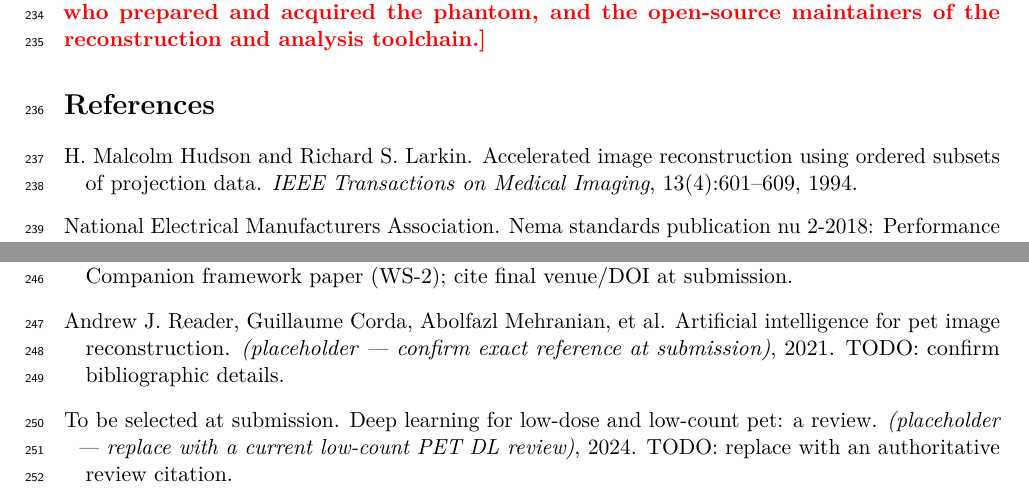
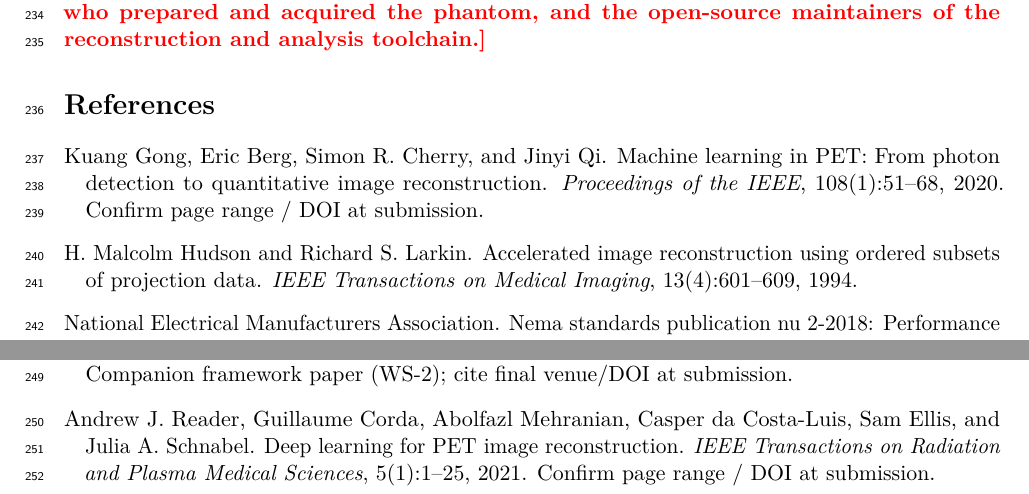
Before and after one commit to integritynoble/low_dose_CT, a LaTeX paper (WS-2b_pet_phantom/paper_draft/manuscript.tex, which reads WS-2b_pet_phantom/paper_draft/refs.bib): two parts of pages 9 and 10 of 10, joined at a grey line, cut so that both start at the same text. Compiled offline with pdfLaTeX.

Commit message:
T4: WS-2 de-emphasis + ref hygiene + snapshot-test fix
De-emphasis (parallel to WS-1): drop 'public chain' / 'decentralized' /
'agent-verifiable' framing (abstract, contribution 4, tool-comparison column,
hash-resolution backends); rename column to 'Machine-verifiable'; tighten
Competing Interests to a real statement (Foundation maintains the OSS library,
no privileged access, no revenue from issuance) + a per-author \todo.

Ref hygiene: replace WS-2b's two external placeholder refs (fake author /
'(placeholder)' journal) with real citations (Gong et al. 2020 Proc IEEE;
Reader et al. 2021 IEEE TRPMS), page/DOI flagged to confirm. No undefined
citations in any of the three papers.

Snapshot test: DIAGNOSED as a Windows path-separator artifact, not FRAMEWORK_SPEC
drift (regenerated 'failures\...' vs committed 'failures/...'; identical length,
no encoding/CRLF issue). One-line fix: relative_to(HERE).as_posix() makes the
snapshot platform-independent. Full suite now 140/140 on Windows too.

Co-Authored-By: Claude Opus 4.8 (1M context) <noreply@anthropic.com>

```diff
--- a/WS-2b_pet_phantom/paper_draft/refs.bib
+++ b/WS-2b_pet_phantom/paper_draft/refs.bib
@@ -17,19 +17,25 @@
 }
 
 @article{lowcountpet,
-  title   = {Deep learning for low-dose and low-count PET: a review},
-  author  = {{To be selected at submission}},
-  journal = {(placeholder --- replace with a current low-count PET DL review)},
-  year    = {2024},
-  note    = {TODO: replace with an authoritative review citation}
+  title   = {Machine Learning in {PET}: From Photon Detection to Quantitative Image Reconstruction},
+  author  = {Gong, Kuang and Berg, Eric and Cherry, Simon R. and Qi, Jinyi},
+  journal = {Proceedings of the IEEE},
+  volume  = {108},
+  number  = {1},
+  pages   = {51--68},
+  year    = {2020},
+  note    = {Confirm page range / DOI at submission}
 }
 
 @article{reader2021artificial,
-  title   = {Artificial intelligence for PET image reconstruction},
-  author  = {Reader, Andrew J. and Corda, Guillaume and Mehranian, Abolfazl and others},
-  journal = {(placeholder --- confirm exact reference at submission)},
+  title   = {Deep Learning for {PET} Image Reconstruction},
+  author  = {Reader, Andrew J. and Corda, Guillaume and Mehranian, Abolfazl and da Costa-Luis, Casper and Ellis, Sam and Schnabel, Julia A.},
+  journal = {IEEE Transactions on Radiation and Plasma Medical Sciences},
+  volume  = {5},
+  number  = {1},
+  pages   = {1--25},
   year    = {2021},
-  note    = {TODO: confirm bibliographic details}
+  note    = {Confirm page range / DOI at submission}
 }
 
 @misc{ws2framework,
```
Also changed, not shown: WS-2_framework/paper_draft/manuscript.tex (+6 -6 lines), 1 other file.
